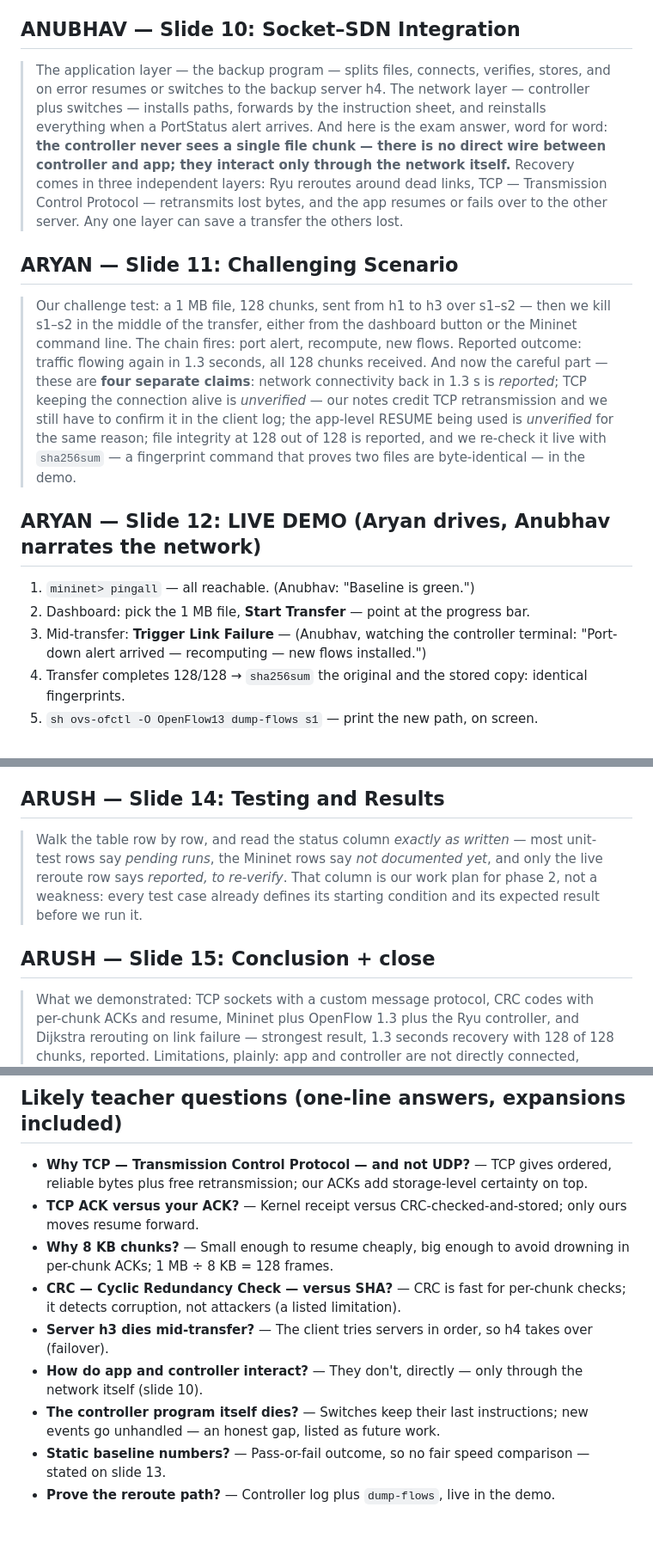
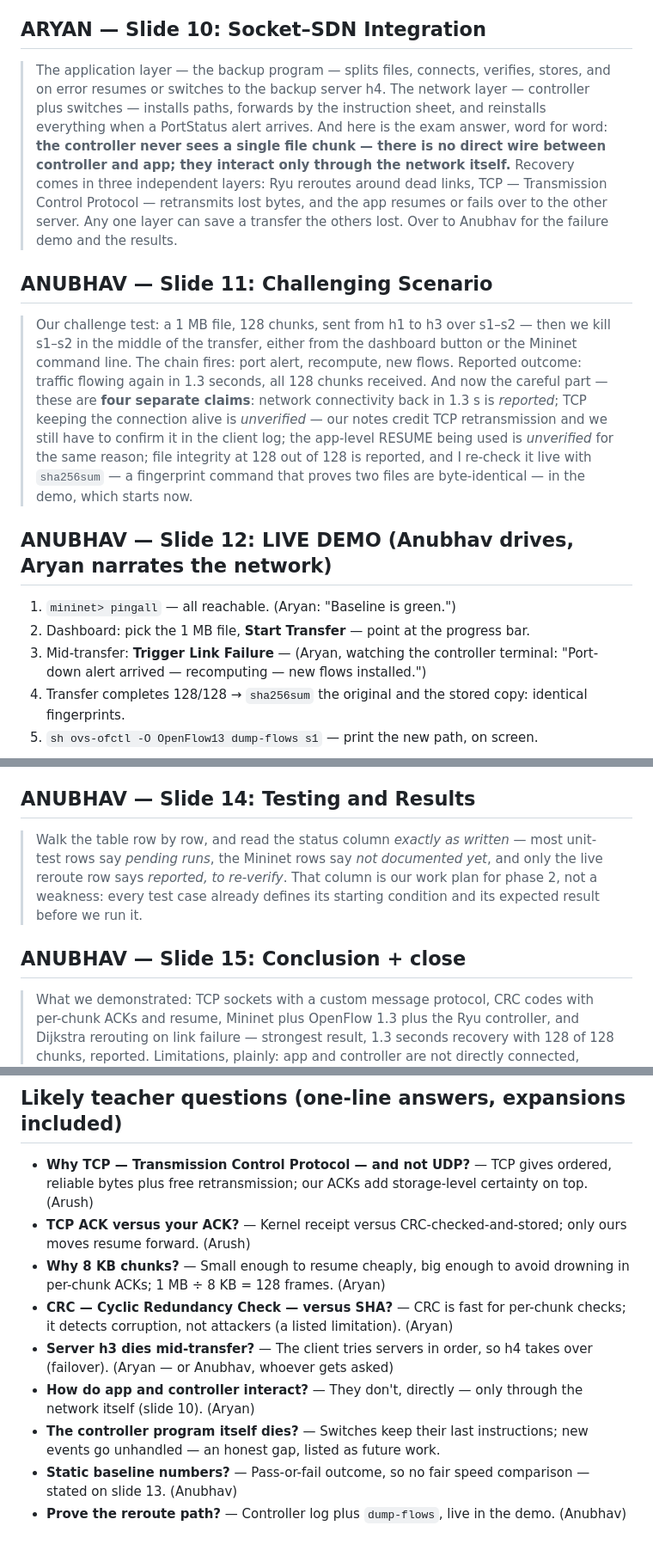
Before and after one commit to acrticsludge/CN-Mini, a Markdown page: docs/d1-presentation-script.md, 3 parts joined by grey strips. Shown at 86% size. Rendered like a GitHub page.

Commit message:
Split D1 script in order: Arush 1-5, Aryan 6-10, Anubhav 11-15 with demo

```diff
--- a/docs/d1-presentation-script.md
+++ b/docs/d1-presentation-script.md
@@ -121,7 +123,7 @@ Timing: ~10 minutes + questions. Two rules for all three of you:
 > this; that difference is the whole point of doing it with SDN —
 > Software-Defined Networking.
 
-## ANUBHAV — Slide 10: Socket–SDN Integration
+## ARYAN — Slide 10: Socket–SDN Integration
 
 > The application layer — the backup program — splits files, connects,
 > verifies, stores, and on error resumes or switches to the backup server h4.
@@ -132,9 +134,10 @@ Timing: ~10 minutes + questions. Two rules for all three of you:
 > app; they interact only through the network itself.** Recovery comes in three
 > independent layers: Ryu reroutes around dead links, TCP — Transmission
 > Control Protocol — retransmits lost bytes, and the app resumes or fails over
-> to the other server. Any one layer can save a transfer the others lost.
+> to the other server. Any one layer can save a transfer the others lost. Over
+> to Anubhav for the failure demo and the results.
 
-## ARYAN — Slide 11: Challenging Scenario
+## ANUBHAV — Slide 11: Challenging Scenario
 
 > Our challenge test: a 1 MB file, 128 chunks, sent from h1 to h3 over s1–s2 —
 > then we kill s1–s2 in the middle of the transfer, either from the dashboard
@@ -145,14 +148,14 @@ Timing: ~10 minutes + questions. Two rules for all three of you:
 > connection alive is *unverified* — our notes credit TCP retransmission and we
 > still have to confirm it in the client log; the app-level RESUME being used
 > is *unverified* for the same reason; file integrity at 128 out of 128 is
-> reported, and we re-check it live with `sha256sum` — a fingerprint command
-> that proves two files are byte-identical — in the demo.
+> reported, and I re-check it live with `sha256sum` — a fingerprint command
+> that proves two files are byte-identical — in the demo, which starts now.
 
-## ARYAN — Slide 12: LIVE DEMO (Aryan drives, Anubhav narrates the network)
+## ANUBHAV — Slide 12: LIVE DEMO (Anubhav drives, Aryan narrates the network)
 
-1. `mininet> pingall` — all reachable. (Anubhav: "Baseline is green.")
+1. `mininet> pingall` — all reachable. (Aryan: "Baseline is green.")
 2. Dashboard: pick the 1 MB file, **Start Transfer** — point at the progress bar.
-3. Mid-transfer: **Trigger Link Failure** — (Anubhav, watching the controller
+3. Mid-transfer: **Trigger Link Failure** — (Aryan, watching the controller
    terminal: "Port-down alert arrived — recomputing — new flows installed.")
 4. Transfer completes 128/128 → `sha256sum` the original and the stored copy:
    identical fingerprints.
@@ -172,7 +175,7 @@ Timing: ~10 minutes + questions. Two rules for all three of you:
 > static result is pass-or-fail, so a fair speed comparison is impossible, and
 > bigger files and loss percentages are still to be measured.
 
-## ARUSH — Slide 14: Testing and Results
+## ANUBHAV — Slide 14: Testing and Results
 
 > Walk the table row by row, and read the status column *exactly as written* —
 > most unit-test rows say *pending runs*, the Mininet rows say *not documented
@@ -180,7 +183,7 @@ Timing: ~10 minutes + questions. Two rules for all three of you:
 > column is our work plan for phase 2, not a weakness: every test case already
 > defines its starting condition and its expected result before we run it.
 
-## ARUSH — Slide 15: Conclusion + close
+## ANUBHAV — Slide 15: Conclusion + close
 
 > What we demonstrated: TCP sockets with a custom message protocol, CRC codes
 > with per-chunk ACKs and resume, Mininet plus OpenFlow 1.3 plus the Ryu
@@ -201,20 +204,20 @@ Timing: ~10 minutes + questions. Two rules for all three of you:
 
 - **Why TCP — Transmission Control Protocol — and not UDP?** — TCP gives
   ordered, reliable bytes plus free retransmission; our ACKs add
-  storage-level certainty on top.
+  storage-level certainty on top. (Arush)
 - **TCP ACK versus your ACK?** — Kernel receipt versus CRC-checked-and-stored;
-  only ours moves resume forward.
+  only ours moves resume forward. (Arush)
 - **Why 8 KB chunks?** — Small enough to resume cheaply, big enough to avoid
-  drowning in per-chunk ACKs; 1 MB ÷ 8 KB = 128 frames.
+  drowning in per-chunk ACKs; 1 MB ÷ 8 KB = 128 frames. (Aryan)
 - **CRC — Cyclic Redundancy Check — versus SHA?** — CRC is fast for per-chunk
-  checks; it detects corruption, not attackers (a listed limitation).
+  checks; it detects corruption, not attackers (a listed limitation). (Aryan)
 - **Server h3 dies mid-transfer?** — The client tries servers in order, so h4
-  takes over (failover).
+  takes over (failover). (Aryan — or Anubhav, whoever gets asked)
 - **How do app and controller interact?** — They don't, directly — only
-  through the network itself (slide 10).
+  through the network itself (slide 10). (Aryan)
 - **The controller program itself dies?** — Switches keep their last
   instructions; new events go unhandled — an honest gap, listed as future work.
 - **Static baseline numbers?** — Pass-or-fail outcome, so no fair speed
-  comparison — stated on slide 13.
+  comparison — stated on slide 13. (Anubhav)
 - **Prove the reroute path?** — Controller log plus `dump-flows`, live in
-  the demo.
+  the demo. (Anubhav)
```
Also changed, not shown: other parts of docs/d1-presentation-script.md (+13 -11 lines).
